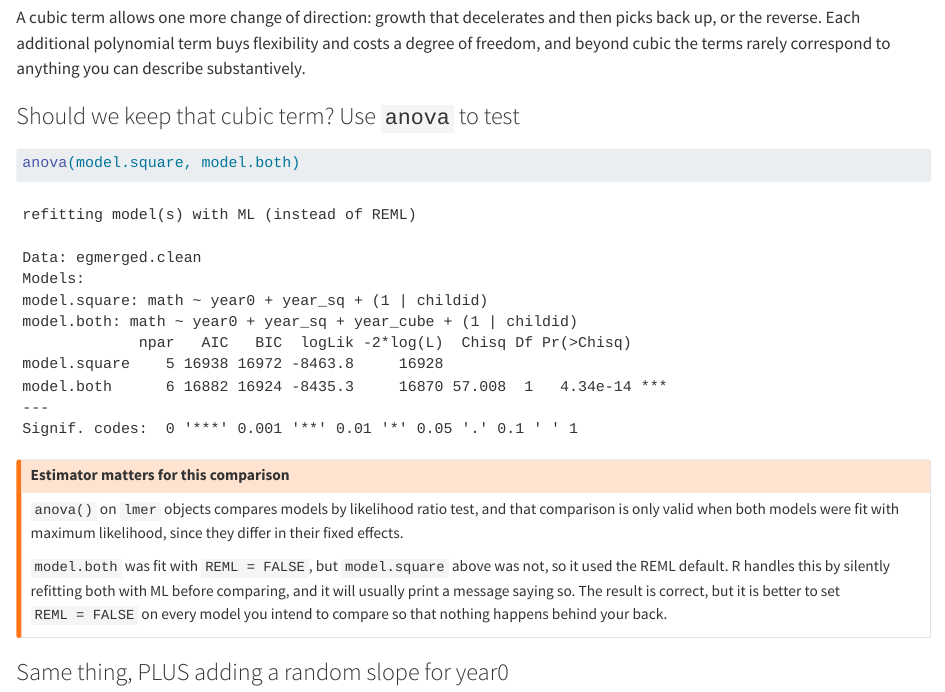
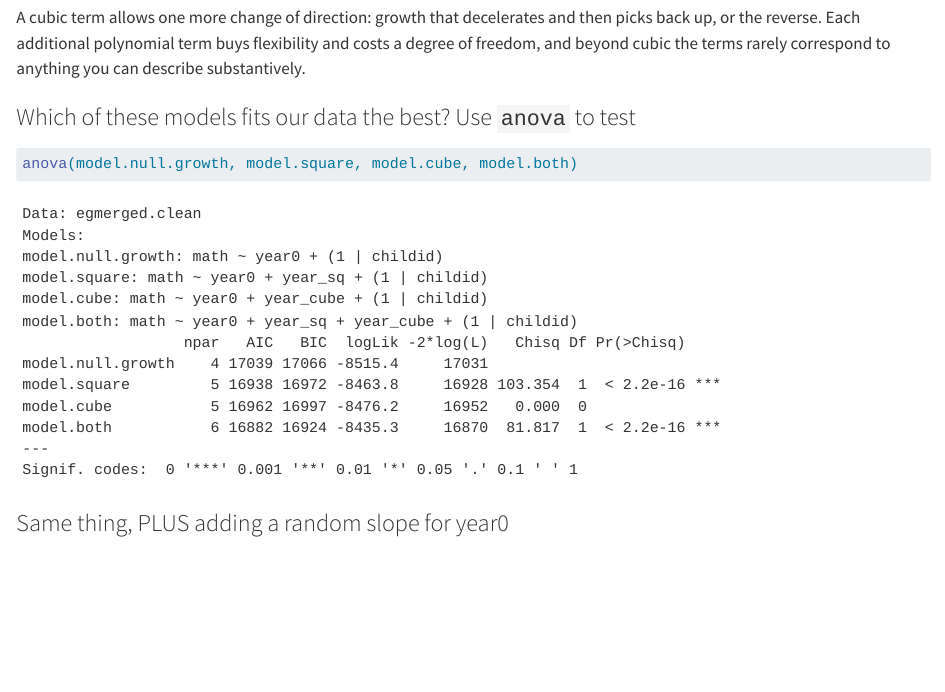
Before and after one commit to mikediam123/mlm-textbook, a Quarto document (08b-growth-advanced.qmd): the page in a window 1100 px wide, from 7610 px down before the commit and from 7680 px down after it, so that both start at the same text. Rendered offline with R 4.5, knitr and Pandoc in place of Quarto, with nearby package versions; code that draws random numbers runs with fixed seeds of ours; some code elsewhere in the file could not run offline; long lines of code are wrapped.

Commit message:
updated M8, part 2

````diff
--- a/08b-growth-advanced.qmd
+++ b/08b-growth-advanced.qmd
@@ -150,18 +150,11 @@ summary(model.both)
 
 A cubic term allows one more change of direction: growth that decelerates and then picks back up, or the reverse. Each additional polynomial term buys flexibility and costs a degree of freedom, and beyond cubic the terms rarely correspond to anything you can describe substantively.
 
-### Should we keep that cubic term? Use `anova` to test
+### Which of these models fits our data the best? Use `anova` to test
 
 ```{r}
-anova(model.square, model.both)
+anova(model.null.growth, model.square, model.cube, model.both)
 ```
-
-::: {.callout-warning}
-## Estimator matters for this comparison
-`anova()` on `lmer` objects compares models by likelihood ratio test, and that comparison is only valid when both models were fit with maximum likelihood, since they differ in their fixed effects.
-
-`model.both` was fit with `REML = FALSE`, but `model.square` above was not, so it used the REML default. R handles this by silently refitting both with ML before comparing, and it will usually print a message saying so. The result is correct, but it is better to set `REML = FALSE` on every model you intend to compare so that nothing happens behind your back.
-:::
 
 ### Same thing, PLUS adding a random slope for year0
 
````
Also changed, not shown: docs/search.json, 08b-growth-advanced.qmd (6 more changed lines), 4 other files.
